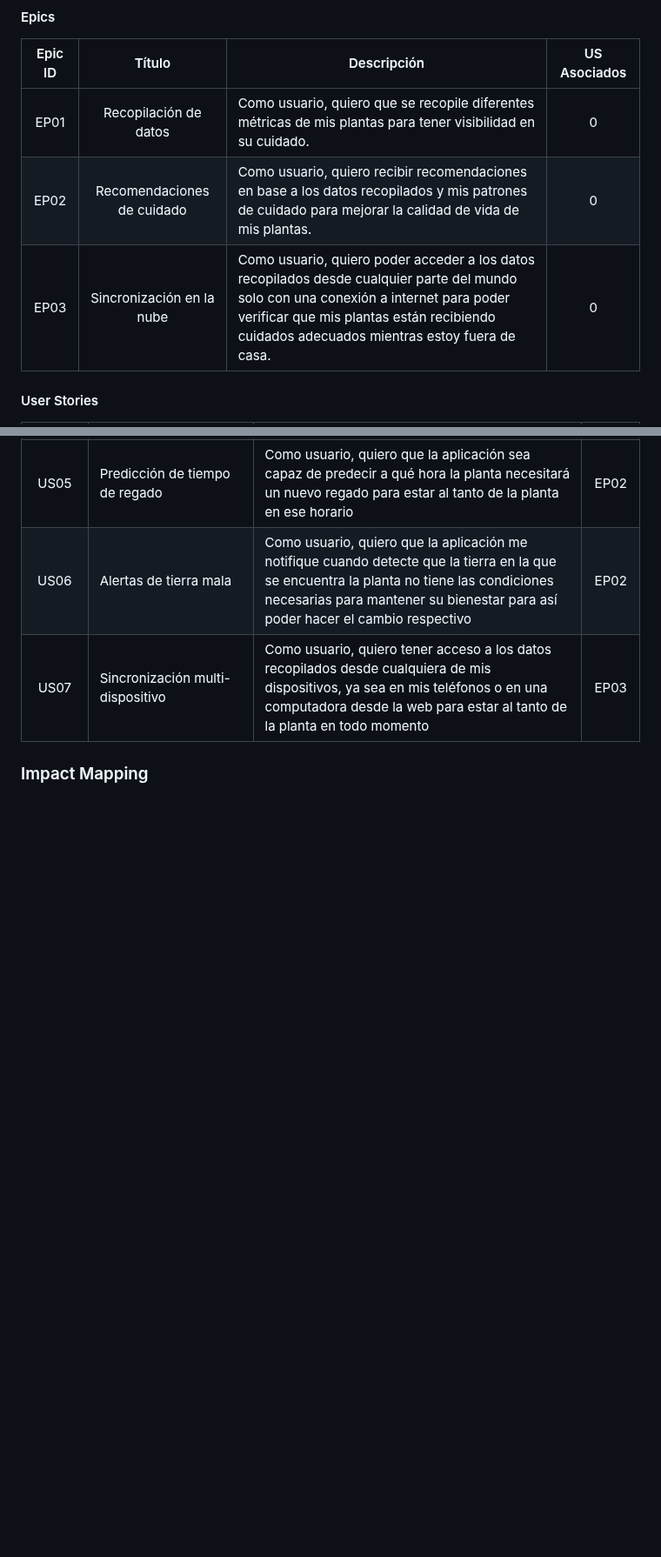
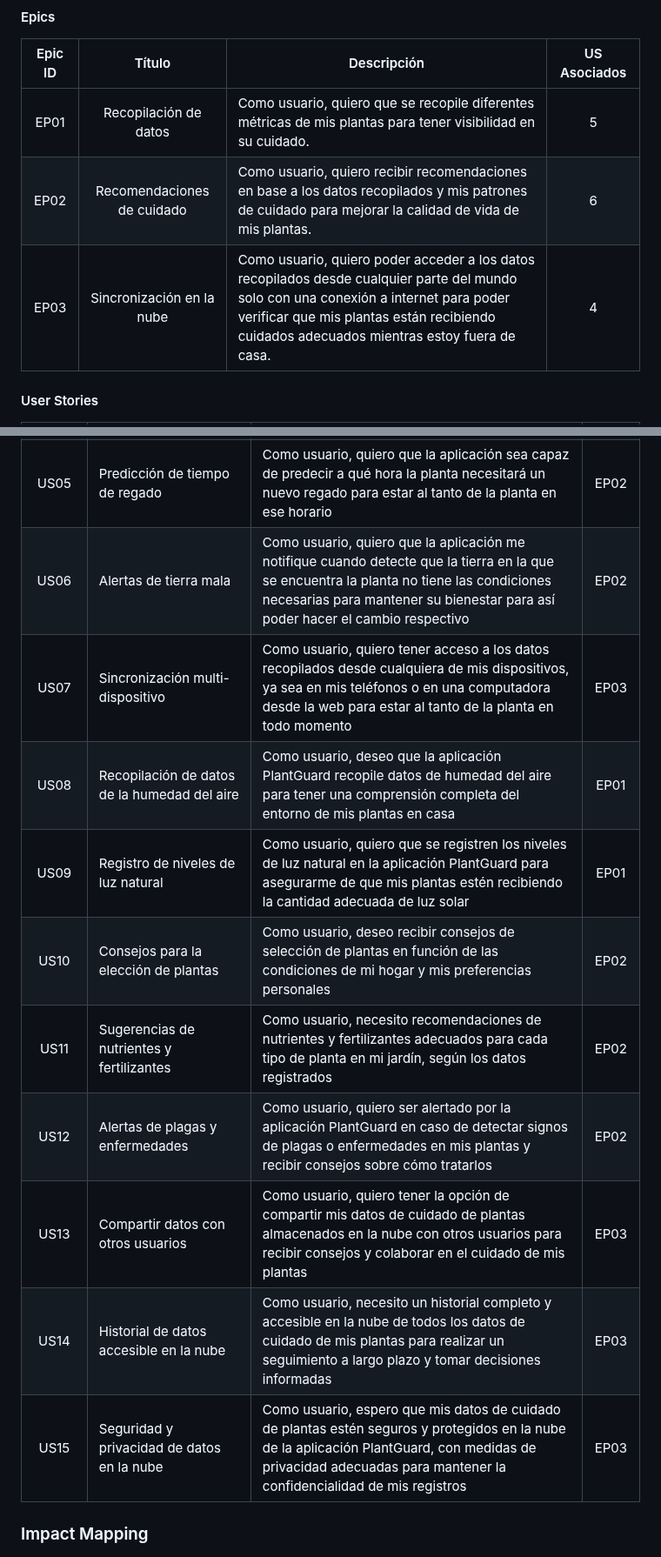
Before and after one commit to nexgeniusupc/plantguard-docs, a Markdown page: docs/chapters/3-requirements-specification.md, 2 parts joined by grey strips. Shown at 87% size. GitHub-like rendering; blank space fills up the shorter version.

Commit message:
Added new User Stories

```diff
--- a/docs/chapters/3-requirements-specification.md
+++ b/docs/chapters/3-requirements-specification.md
@@ -10,9 +10,9 @@ A continuación, mostramos las historias de usuario que hemos considerado para e
 
 | Epic ID |           Título           | Descripción                                                                                                                                                                                                                        | US Asociados |
 | :-----: | :------------------------: | ---------------------------------------------------------------------------------------------------------------------------------------------------------------------------------------------------------------------------------- | :----------: |
-|  EP01   |   Recopilación de datos    | Como usuario, quiero que se recopile diferentes métricas de mis plantas para tener visibilidad en su cuidado.                                                                                                                      |      0       |
-|  EP02   | Recomendaciones de cuidado | Como usuario, quiero recibir recomendaciones en base a los datos recopilados y mis patrones de cuidado para mejorar la calidad de vida de mis plantas.                                                                             |      0       |
-|  EP03   | Sincronización en la nube  | Como usuario, quiero poder acceder a los datos recopilados desde cualquier parte del mundo solo con una conexión a internet para poder verificar que mis plantas están recibiendo cuidados adecuados mientras estoy fuera de casa. |      0       |
+|  EP01   |   Recopilación de datos    | Como usuario, quiero que se recopile diferentes métricas de mis plantas para tener visibilidad en su cuidado.                                                                                                                      |      5       |
+|  EP02   | Recomendaciones de cuidado | Como usuario, quiero recibir recomendaciones en base a los datos recopilados y mis patrones de cuidado para mejorar la calidad de vida de mis plantas.                                                                             |      6       |
+|  EP03   | Sincronización en la nube  | Como usuario, quiero poder acceder a los datos recopilados desde cualquier parte del mundo solo con una conexión a internet para poder verificar que mis plantas están recibiendo cuidados adecuados mientras estoy fuera de casa. |      4       |
 
 #### User Stories
 
@@ -25,6 +25,14 @@ A continuación, mostramos las historias de usuario que hemos considerado para e
 |     US05      | Predicción de tiempo de regado            | Como usuario, quiero que la aplicación sea capaz de predecir a qué hora la planta necesitará un nuevo regado para estar al tanto de la planta en ese horario                                                               |  EP02   |
 |     US06      | Alertas de tierra mala                    | Como usuario, quiero que la aplicación me notifique cuando detecte que la tierra en la que se encuentra la planta no tiene las condiciones necesarias para mantener su bienestar para así poder hacer el cambio respectivo |  EP02   |
 |     US07      | Sincronización multi-dispositivo          | Como usuario, quiero tener acceso a los datos recopilados desde cualquiera de mis dispositivos, ya sea en mis teléfonos o en una computadora desde la web para estar al tanto de la planta en todo momento                 |  EP03   |
+|     US08      | Recopilación de datos de la humedad del aire      | Como usuario, deseo que la aplicación PlantGuard recopile datos de humedad del aire para tener una comprensión completa del entorno de mis plantas en casa                                                                                                 |  EP01   |
+|     US09      | Registro de niveles de luz natural      | Como usuario, quiero que se registren los niveles de luz natural en la aplicación PlantGuard para asegurarme de que mis plantas estén recibiendo la cantidad adecuada de luz solar                                                                                                 |  EP01   |
+|     US10      | Consejos para la elección de plantas          | Como usuario, deseo recibir consejos de selección de plantas en función de las condiciones de mi hogar y mis preferencias personales                                                                                       |  EP02   |
+|     US11      | Sugerencias de nutrientes y fertilizantes          | Como usuario, necesito recomendaciones de nutrientes y fertilizantes adecuados para cada tipo de planta en mi jardín, según los datos registrados                                                                                       |  EP02   |
+|     US12      | Alertas de plagas y enfermedades          | Como usuario, quiero ser alertado por la aplicación PlantGuard en caso de detectar signos de plagas o enfermedades en mis plantas y recibir consejos sobre cómo tratarlos                                                                                       |  EP02   |
+|     US13      | Compartir datos con otros usuarios          | Como usuario, quiero tener la opción de compartir mis datos de cuidado de plantas almacenados en la nube con otros usuarios para recibir consejos y colaborar en el cuidado de mis plantas                 |  EP03   |
+|     US14      | Historial de datos accesible en la nube          | Como usuario, necesito un historial completo y accesible en la nube de todos los datos de cuidado de mis plantas para realizar un seguimiento a largo plazo y tomar decisiones informadas                 |  EP03   |
+|     US15      | Seguridad y privacidad de datos en la nube          | Como usuario, espero que mis datos de cuidado de plantas estén seguros y protegidos en la nube de la aplicación PlantGuard, con medidas de privacidad adecuadas para mantener la confidencialidad de mis registros                 |  EP03   |
 
 ### Impact Mapping
 
```
Also changed, not shown: other parts of docs/chapters/3-requirements-specification.md (+8 -0 lines).
